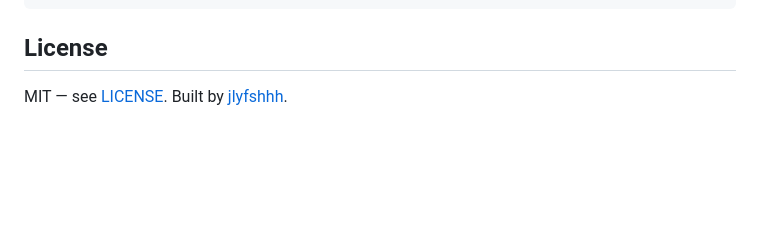
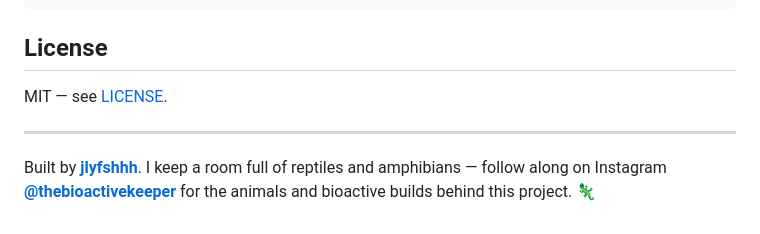
Before and after one commit to jlyfshhh/bask, a Markdown page: README.md, the part around the change. Rendered like a GitHub page; blank space fills up the shorter version.

Commit message:
Add Instagram credit (@thebioactivekeeper) to README
Co-Authored-By: Claude Opus 4.8 <noreply@anthropic.com>

```diff
--- a/README.md
+++ b/README.md
@@ -191,4 +191,8 @@ kiosk.sh          optional fullscreen browser launcher for a host-attached scree
 
 ## License
 
-MIT — see [LICENSE](LICENSE). Built by [jlyfshhh](https://github.com/jlyfshhh).
+MIT — see [LICENSE](LICENSE).
+
+---
+
+Built by **[jlyfshhh](https://github.com/jlyfshhh)**. I keep a room full of reptiles and amphibians — follow along on Instagram **[@thebioactivekeeper](https://instagram.com/thebioactivekeeper)** for the animals and bioactive builds behind this project. 🦎
```
